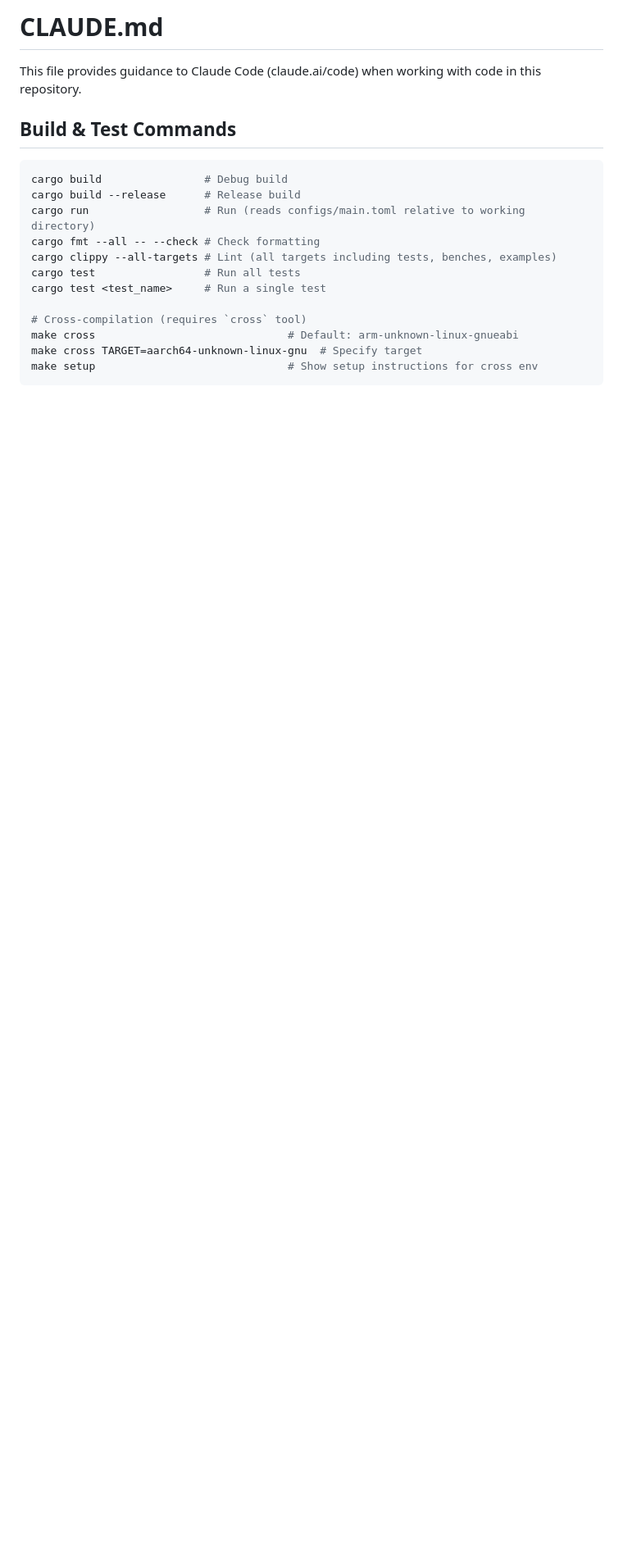
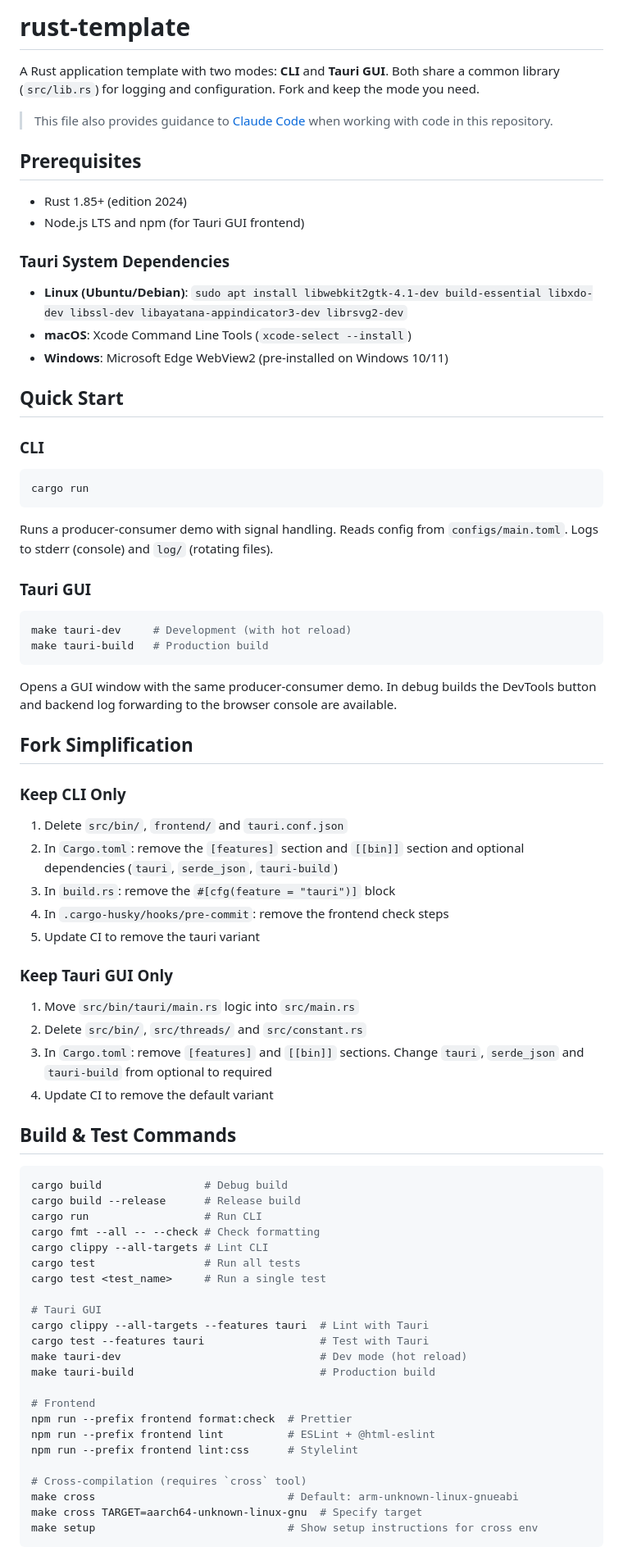
Before and after one commit to z80020100/rust-template, a Markdown page: CLAUDE.md, the part around one of its changes. Shown at 82% size. GitHub-like rendering; blank space fills up the shorter version.

Commit message:
Update CLAUDE.md with Tauri GUI documentation and architecture details

````diff
--- a/CLAUDE.md
+++ b/CLAUDE.md
@@ -1,17 +1,77 @@
-# CLAUDE.md
+# rust-template
 
-This file provides guidance to Claude Code (claude.ai/code) when working with code in this repository.
+A Rust application template with two modes: **CLI** and **Tauri GUI**. Both share a common library (`src/lib.rs`) for logging and configuration. Fork and keep the mode you need.
+
+> This file also provides guidance to [Claude Code](https://claude.ai/code) when working with code in this repository.
+
+## Prerequisites
+
+- Rust 1.85+ (edition 2024)
+- Node.js LTS and npm (for Tauri GUI frontend)
+
+### Tauri System Dependencies
+
+- **Linux (Ubuntu/Debian)**: `sudo apt install libwebkit2gtk-4.1-dev build-essential libxdo-dev libssl-dev libayatana-appindicator3-dev librsvg2-dev`
+- **macOS**: Xcode Command Line Tools (`xcode-select --install`)
+- **Windows**: Microsoft Edge WebView2 (pre-installed on Windows 10/11)
+
+## Quick Start
+
+### CLI
+
+```bash
+cargo run
+```
+
+Runs a producer-consumer demo with signal handling. Reads config from `configs/main.toml`. Logs to stderr (console) and `log/` (rotating files).
+
+### Tauri GUI
+
+```bash
+make tauri-dev     # Development (with hot reload)
+make tauri-build   # Production build
+```
+
+Opens a GUI window with the same producer-consumer demo. In debug builds the DevTools button and backend log forwarding to the browser console are available.
+
+## Fork Simplification
+
+### Keep CLI Only
+
+1. Delete `src/bin/`, `frontend/` and `tauri.conf.json`
+2. In `Cargo.toml`: remove the `[features]` section and `[[bin]]` section and optional dependencies (`tauri`, `serde_json`, `tauri-build`)
+3. In `build.rs`: remove the `#[cfg(feature = "tauri")]` block
+4. In `.cargo-husky/hooks/pre-commit`: remove the frontend check steps
+5. Update CI to remove the tauri variant
+
+### Keep Tauri GUI Only
+
+1. Move `src/bin/tauri/main.rs` logic into `src/main.rs`
+2. Delete `src/bin/`, `src/threads/` and `src/constant.rs`
+3. In `Cargo.toml`: remove `[features]` and `[[bin]]` sections. Change `tauri`, `serde_json` and `tauri-build` from optional to required
+4. Update CI to remove the default variant
 
 ## Build & Test Commands
 
 ```bash
 cargo build                # Debug build
 cargo build --release      # Release build
-cargo run                  # Run (reads configs/main.toml relative to working directory)
+cargo run                  # Run CLI
 cargo fmt --all -- --check # Check formatting
-cargo clippy --all-targets # Lint (all targets including tests, benches, examples)
+cargo clippy --all-targets # Lint CLI
 cargo test                 # Run all tests
 cargo test <test_name>     # Run a single test
+
+# Tauri GUI
+cargo clippy --all-targets --features tauri  # Lint with Tauri
+cargo test --features tauri                  # Test with Tauri
+make tauri-dev                               # Dev mode (hot reload)
+make tauri-build                             # Production build
+
+# Frontend
+npm run --prefix frontend format:check  # Prettier
+npm run --prefix frontend lint          # ESLint + @html-eslint
+npm run --prefix frontend lint:css      # Stylelint
 
 # Cross-compilation (requires `cross` tool)
 make cross                              # Default: arm-unknown-linux-gnueabi
````
Also changed, not shown: other parts of CLAUDE.md (+26 -9 lines).
